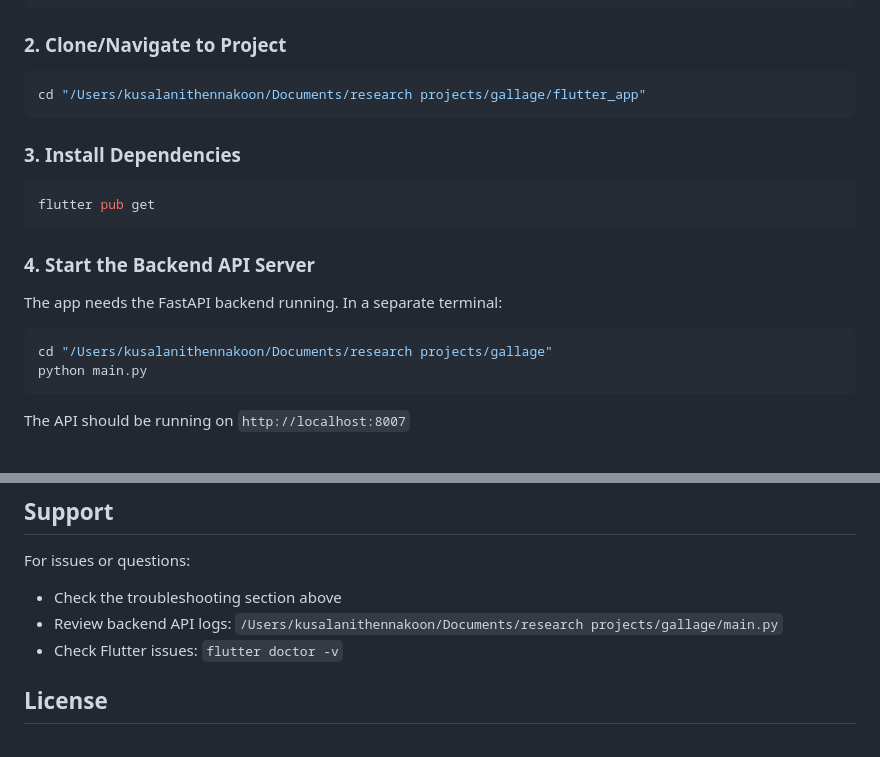
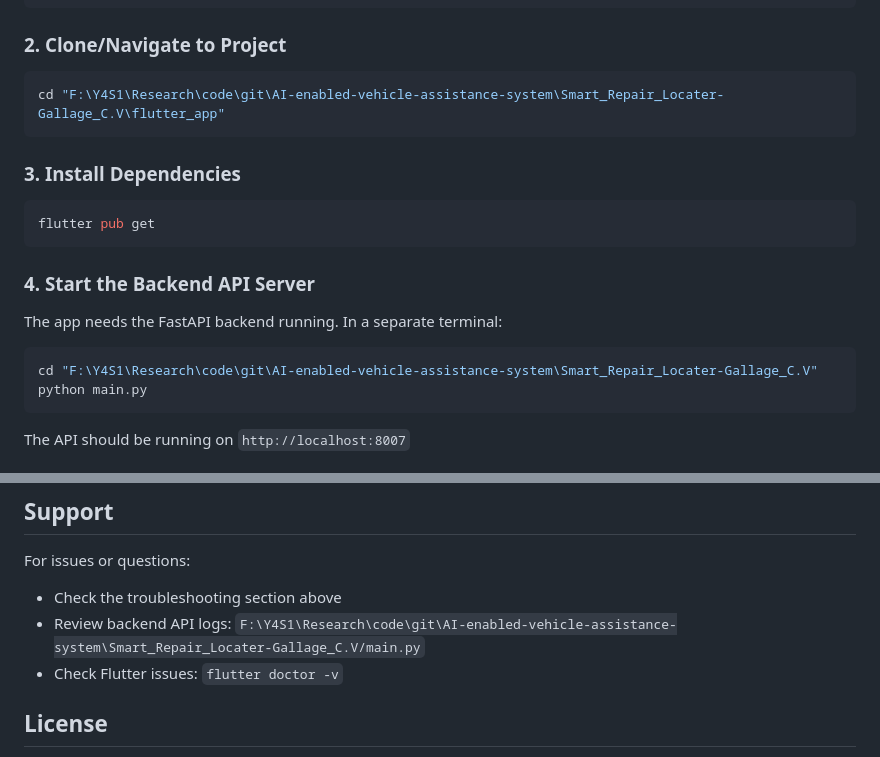
Before and after one commit to Lakindu02/AI-enabled-vehicle-assistance-system, a Markdown page: README.md, 2 parts joined by grey strips. GitHub-like rendering.

````diff
--- a/README.md
+++ b/README.md
@@ -58,7 +58,7 @@ flutter doctor
 ### 2. Clone/Navigate to Project
 
 ```bash
-cd "/Users/kusalanithennakoon/Documents/research projects/gallage/flutter_app"
+cd "F:\Y4S1\Research\code\git\AI-enabled-vehicle-assistance-system\Smart_Repair_Locater-Gallage_C.V\flutter_app"
 ```
 
 ### 3. Install Dependencies
@@ -72,7 +72,7 @@ flutter pub get
 The app needs the FastAPI backend running. In a separate terminal:
 
 ```bash
-cd "/Users/kusalanithennakoon/Documents/research projects/gallage"
+cd "F:\Y4S1\Research\code\git\AI-enabled-vehicle-assistance-system\Smart_Repair_Locater-Gallage_C.V"
 python main.py
 ```
 
@@ -335,7 +335,7 @@ Potential features to add:
 
 For issues or questions:
 - Check the troubleshooting section above
-- Review backend API logs: `/Users/kusalanithennakoon/Documents/research projects/gallage/main.py`
+- Review backend API logs: `F:\Y4S1\Research\code\git\AI-enabled-vehicle-assistance-system\Smart_Repair_Locater-Gallage_C.V/main.py`
 - Check Flutter issues: `flutter doctor -v`
 
 ## License
````
